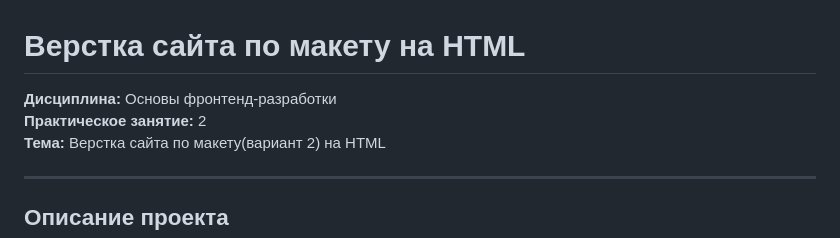
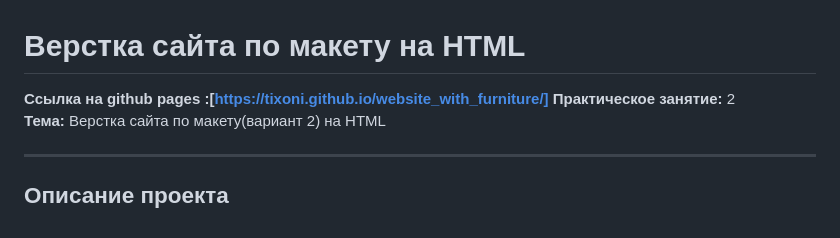
Before and after one commit to Tixoni/website_with_furniture, a Markdown page: README.md, the part around the change. Drawn GitHub-style.

```diff
--- a/README.md
+++ b/README.md
@@ -1,7 +1,7 @@
 
 # Верстка сайта по макету на HTML
 
-**Дисциплина:** Основы фронтенд-разработки
+**Ссылка на github pages :[https://tixoni.github.io/website_with_furniture/]**
 **Практическое занятие:** 2
 **Тема:** Верстка сайта по макету(вариант 2) на HTML
 
```
